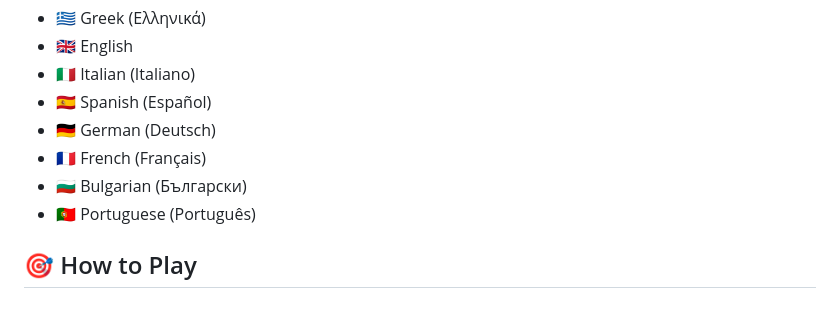
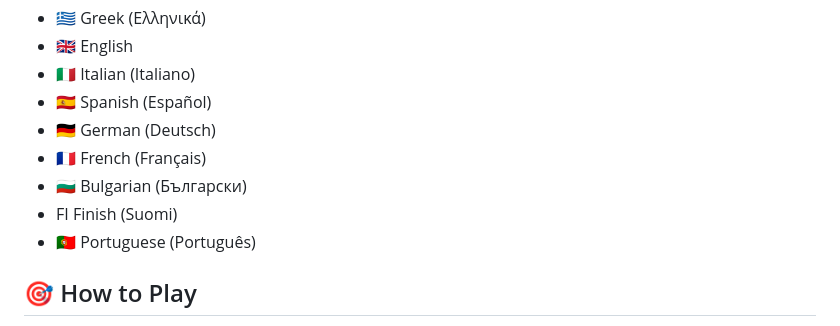
Before and after one commit to physicsplay/Space, a Markdown page: README.md, the part around the change. Drawn GitHub-style.

```diff
--- a/README.md
+++ b/README.md
@@ -38,6 +38,7 @@ All games support 8 languages:
 - 🇩🇪 German (Deutsch)
 - 🇫🇷 French (Français)
 - 🇧🇬 Bulgarian (Български)
+- FI Finish (Suomi)
 - 🇵🇹 Portuguese (Português)
 
 ## 🎯 How to Play
```
